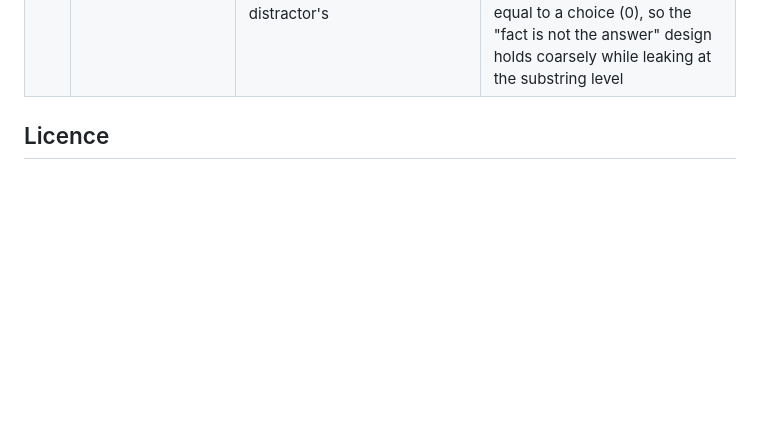
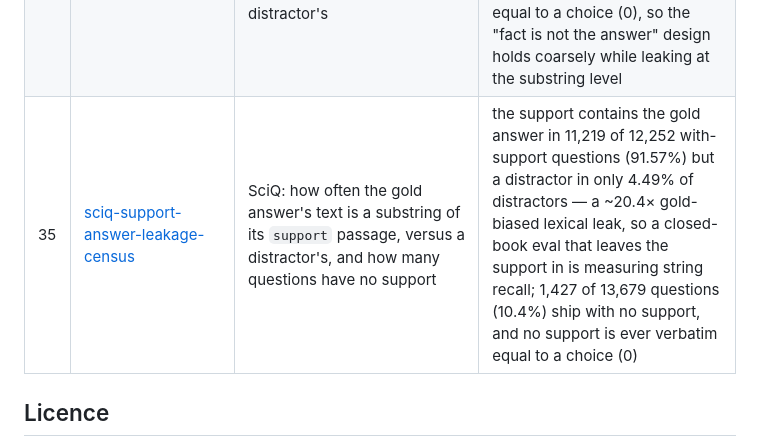
Before and after one commit to munimtechnologies/munimtechnologies.github.io, a Markdown page: eval-reliability-audits/README.md, the part around the change. Rendered like a GitHub page; blank space fills up the shorter version.

Commit message:
Update eval-reliability-audits catalogue with the 35th audit (sciq-support-answer-leakage-census)

```diff
--- a/eval-reliability-audits/README.md
+++ b/eval-reliability-audits/README.md
@@ -56,6 +56,7 @@ project asks.
 | 32 | [arc-easy-challenge-overlap-census](../arc-easy-challenge-overlap-census/) | AI2 ARC Easy↔Challenge disjointness, within-set train/dev/test leakage, and duplicate-question gold conflicts, by id and by identity | Easy and Challenge are fully disjoint (0 shared ids and identities) and no id leaks across train/dev/test; but 3 Easy questions recur verbatim across the train→test boundary under different ids, and 1 Challenge-train question is a verbatim duplicate — all gold-consistent, so latent near-duplicates an id-only guard would miss |
 | 33 | [arc-openbookqa-cross-dataset-census](../arc-openbookqa-cross-dataset-census/) | shared questions between AI2 ARC (all 6 splits) and OpenBookQA Main, by identity, by shared-identity gold, and by stem | the two independently built science benchmarks share 0 question identities over 7,783 ARC and 5,894 OpenBookQA distinct identities (so 0 cross-dataset gold conflict), but 3 question stems recur verbatim across both datasets with different answer choices — a near-overlap an id- or identity-level dedup would miss |
 | 34 | [openbookqa-fact-answer-leakage-census](../openbookqa-fact-answer-leakage-census/) | OpenBookQA Additional: how often the gold answer's text is a substring of its annotated gold fact `fact1`, versus a distractor's | the gold fact contains the gold answer in 379 of 5,957 questions (6.36%) but a distractor in only 0.59% of distractors — a ~10.8× gold-biased lexical answer leak — yet no fact is ever verbatim equal to a choice (0), so the "fact is not the answer" design holds coarsely while leaking at the substring level |
+| 35 | [sciq-support-answer-leakage-census](../sciq-support-answer-leakage-census/) | SciQ: how often the gold answer's text is a substring of its `support` passage, versus a distractor's, and how many questions have no support | the support contains the gold answer in 11,219 of 12,252 with-support questions (91.57%) but a distractor in only 4.49% of distractors — a ~20.4× gold-biased lexical leak, so a closed-book eval that leaves the support in is measuring string recall; 1,427 of 13,679 questions (10.4%) ship with no support, and no support is ever verbatim equal to a choice (0) |
 
 ## Licence
 
```
